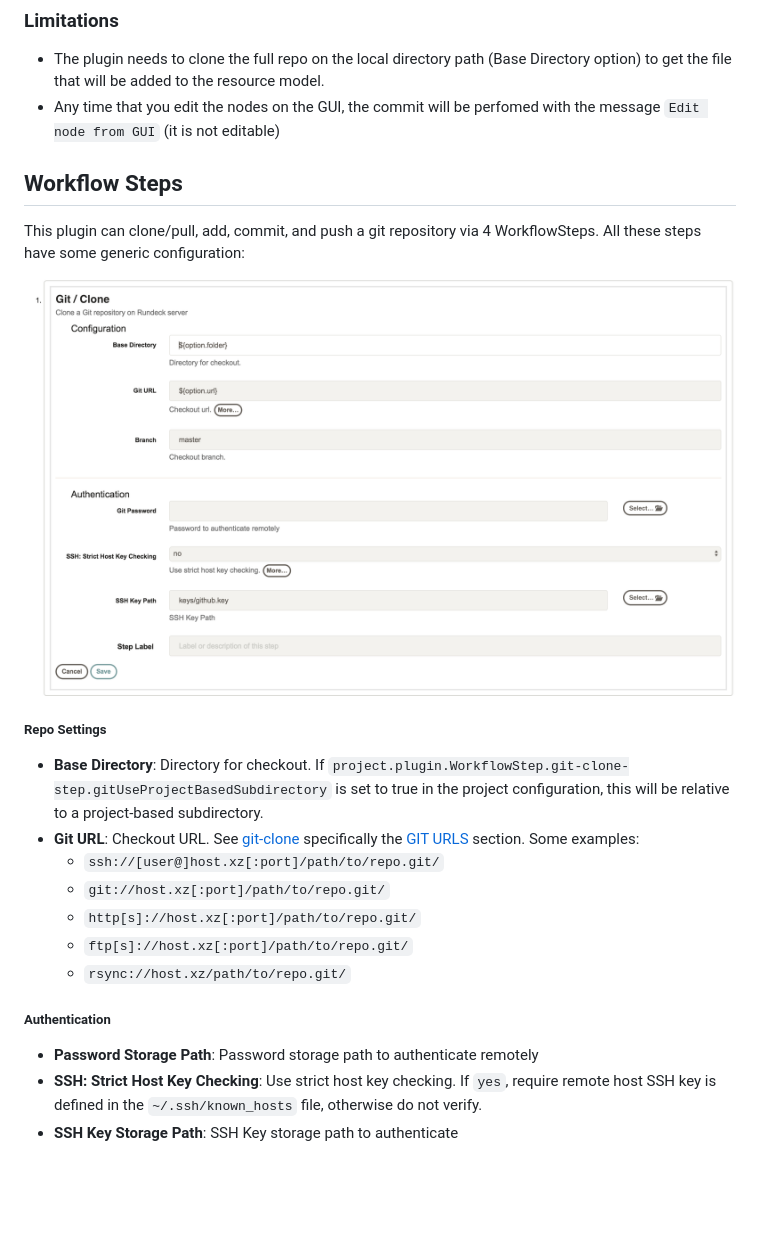
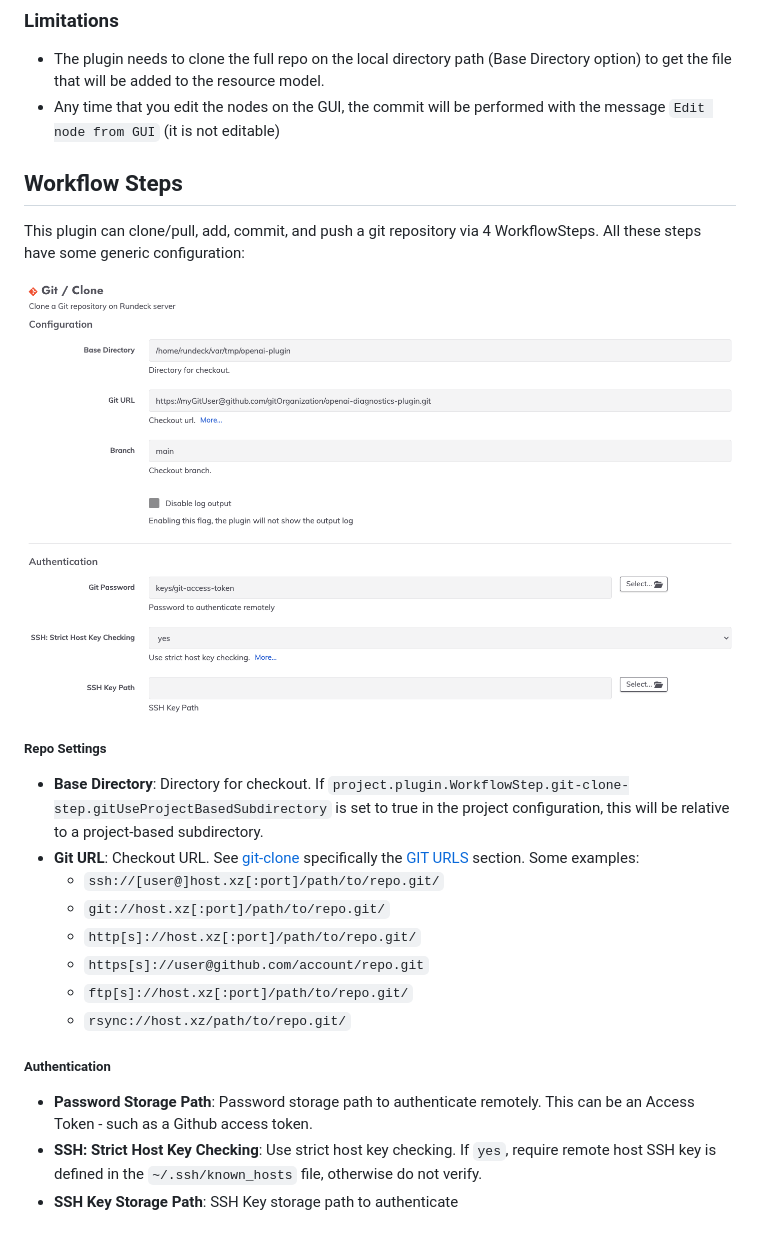
Before and after one commit to rundeck-plugins/git-plugin, a Markdown page: README.md, the part around the change. GitHub-like rendering; pictures changed too: images/clone-workflow-step.png; blank space fills up the shorter version.

Commit message:
fix error message and cleanup readme

```diff
--- a/README.md
+++ b/README.md
@@ -60,7 +60,7 @@ If `yes`, require remote host SSH key is defined in the `~/.ssh/known_hosts` fil
 ### Limitations
 
 * The plugin needs to clone the full repo on the local directory path (Base Directory option) to get the file that will be added to the resource model.
-* Any time that you edit the nodes on the GUI, the commit will be perfomed with the message `Edit node from GUI`  (it is not editable)
+* Any time that you edit the nodes on the GUI, the commit will be performed with the message `Edit node from GUI`  (it is not editable)
 
 ## Workflow Steps
 
@@ -78,13 +78,13 @@ This plugin can clone/pull, add, commit, and push a git repository via 4 Workflo
     * `ssh://[user@]host.xz[:port]/path/to/repo.git/`
     * `git://host.xz[:port]/path/to/repo.git/`
     * `http[s]://host.xz[:port]/path/to/repo.git/`
+    * `https[s]://user@github.com/account/repo.git`
     * `ftp[s]://host.xz[:port]/path/to/repo.git/`
     * `rsync://host.xz/path/to/repo.git/`
 
-
 ##### Authentication
 
-* **Password Storage Path**: Password storage path to authenticate remotely
+* **Password Storage Path**: Password storage path to authenticate remotely. This can be an Access Token - such as a Github access token.
 * **SSH: Strict Host Key Checking**: Use strict host key checking.
 If `yes`, require remote host SSH key is defined in the `~/.ssh/known_hosts` file, otherwise do not verify.
 * **SSH Key Storage Path**: SSH Key storage path to authenticate
```
Also changed, not shown: 5 other files.
